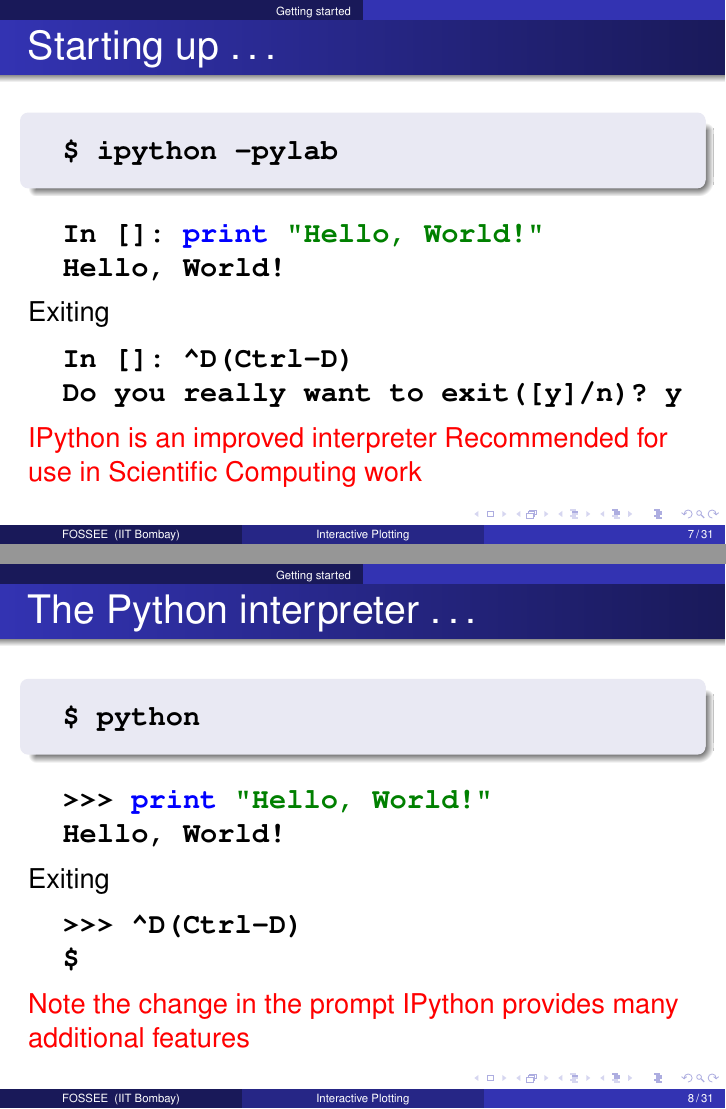
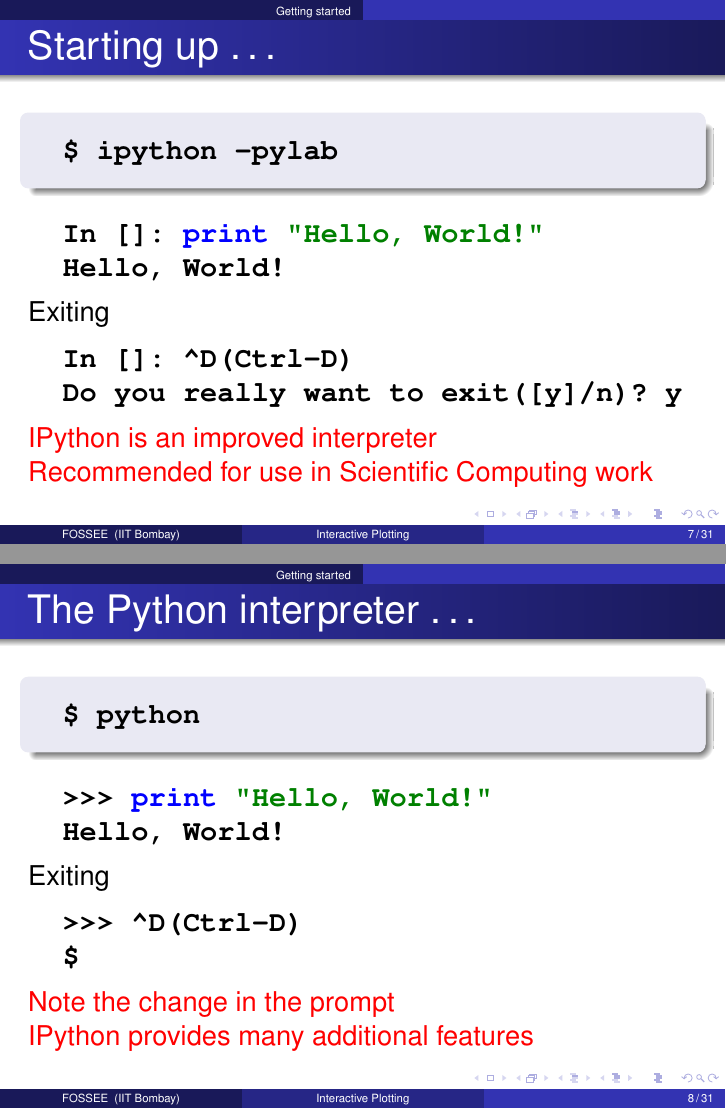
Before and after one commit to FOSSEE/workshops, LaTeX slides (day1/session1.tex): pages 7 and 8 of 31, joined at a grey line. Compiled offline with pdfLaTeX.

Commit message:
Minor edits to IPython slide.

```diff
--- a/day1/session1.tex
+++ b/day1/session1.tex
@@ -211,8 +211,8 @@
   In []: ^D(Ctrl-D)
   Do you really want to exit([y]/n)? y
 \end{lstlisting}
-\alert{IPython is an improved interpreter}
-\alert{Recommended for use in Scientific Computing work}
+\alert{IPython is an improved interpreter}\\
+\alert{Recommended for use in Scientific Computing work}\\
 \end{frame}
 
 \begin{frame}[fragile]
@@ -231,8 +231,8 @@
   >>> ^D(Ctrl-D)
   $
 \end{lstlisting} %$
-\alert{Note the change in the prompt}
-\alert{IPython provides many additional features}
+\alert{Note the change in the prompt}\\
+\alert{IPython provides many additional features}\\
 \end{frame}
 
 %% \begin{frame}[fragile]
```
